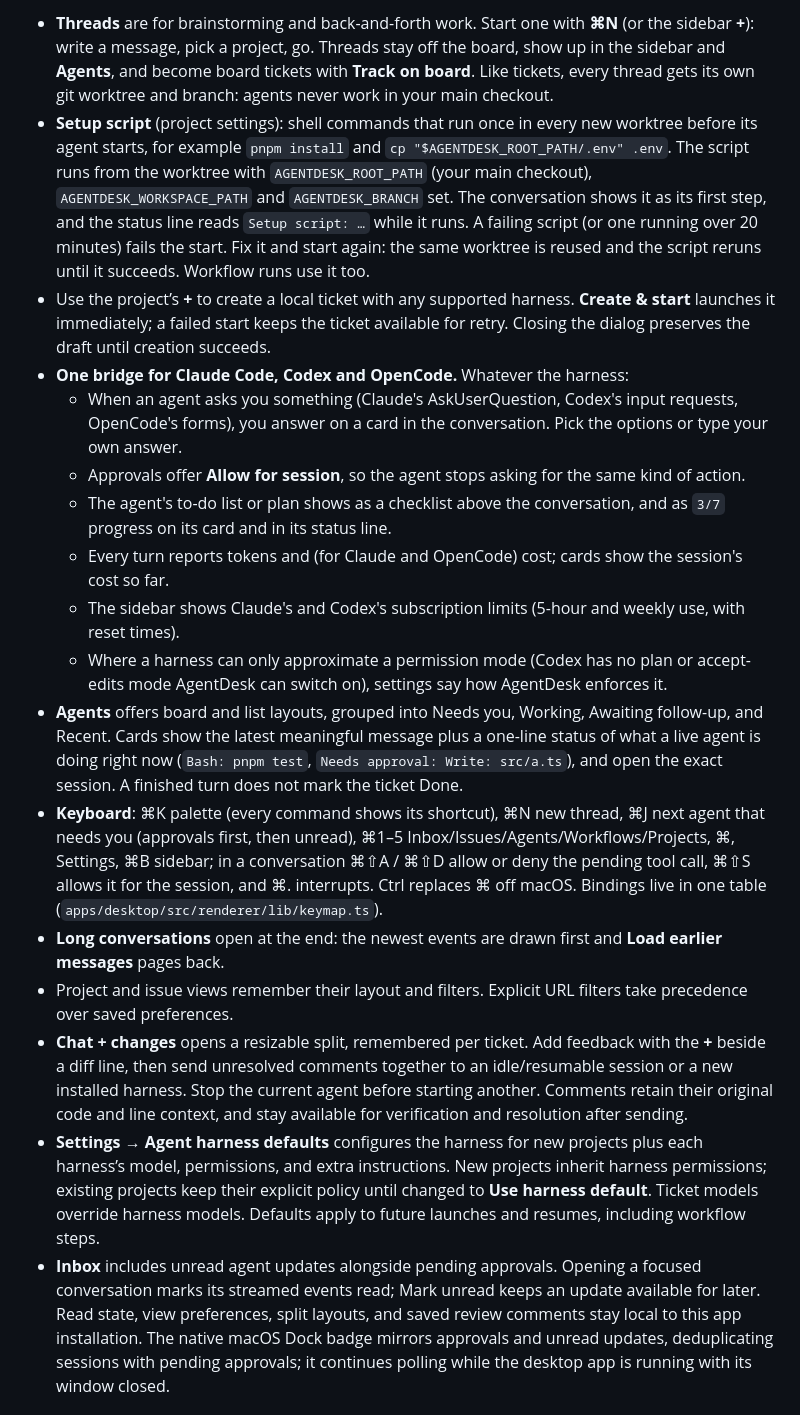
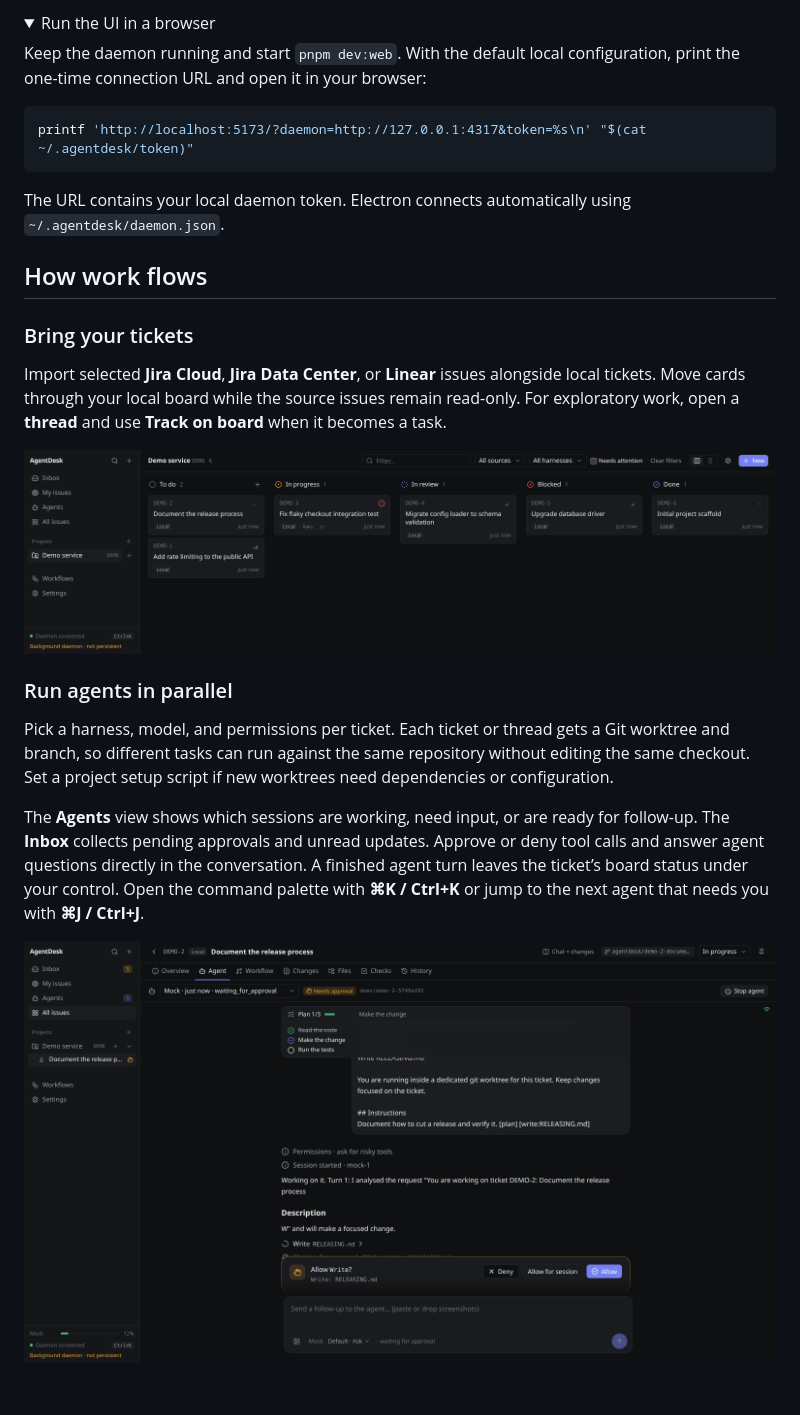
Before and after one commit to bmz1/agentdesk, a Markdown page: README.md, the part around one of its changes. Drawn GitHub-style; pictures changed too: docs/screenshots/agent-approval.png (added), docs/screenshots/ticket-board.png (added); folded sections open.

````diff
--- a/README.md
+++ b/README.md
@@ -32,18 +44,30 @@ When you run `pnpm dev:web`, open `http://localhost:5173/?daemon=http://127.0.0.
 
-- **Threads** are for brainstorming and back-and-forth work. Start one with **⌘N** (or the sidebar **+**): write a message, pick a project, go. Threads stay off the board, show up in the sidebar and **Agents**, and become board tickets with **Track on board**. Like tickets, every thread gets its own git worktree and branch: agents never work in your main checkout.
-- **Setup script** (project settings): shell commands that run once in every new worktree before its agent starts, for example `pnpm install` and `cp "$AGENTDESK_ROOT_PATH/.env" .env`. The script runs from the worktree with `AGENTDESK_ROOT_PATH` (your main checkout), `AGENTDESK_WORKSPACE_PATH` and `AGENTDESK_BRANCH` set. The conversation shows it as its first step, and the status line reads `Setup script: …` while it runs. A failing script (or one running over 20 minutes) fails the start. Fix it and start again: the same worktree is reused and the script reruns until it succeeds. Workflow runs use it too.
-- Use the project’s **+** to create a local ticket with any supported harness. **Create & start** launches it immediately; a failed start keeps the ticket available for retry. Closing the dialog preserves the draft until creation succeeds.
-- **One bridge for Claude Code, Codex and OpenCode.** Whatever the harness:
-  - When an agent asks you something (Claude's AskUserQuestion, Codex's input requests, OpenCode's forms), you answer on a card in the conversation. Pick the options or type your own answer.
-  - Approvals offer **Allow for session**, so the agent stops asking for the same kind of action.
-  - The agent's to-do list or plan shows as a checklist above the conversation, and as `3/7` progress on its card and in its status line.
-  - Every turn reports tokens and (for Claude and OpenCode) cost; cards show the session's cost so far.
-  - The sidebar shows Claude's and Codex's subscription limits (5-hour and weekly use, with reset times).
-  - Where a harness can only approximate a permission mode (Codex has no plan or accept-edits mode AgentDesk can switch on), settings say how AgentDesk enforces it.
-- **Agents** offers board and list layouts, grouped into Needs you, Working, Awaiting follow-up, and Recent. Cards show the latest meaningful message plus a one-line status of what a live agent is doing right now (`Bash: pnpm test`, `Needs approval: Write: src/a.ts`), and open the exact session. A finished turn does not mark the ticket Done.
-- **Keyboard**: ⌘K palette (every command shows its shortcut), ⌘N new thread, ⌘J next agent that needs you (approvals first, then unread), ⌘1–5 Inbox/Issues/Agents/Workflows/Projects, ⌘, Settings, ⌘B sidebar; in a conversation ⌘⇧A / ⌘⇧D allow or deny the pending tool call, ⌘⇧S allows it for the session, and ⌘. interrupts. Ctrl replaces ⌘ off macOS. Bindings live in one table (`apps/desktop/src/renderer/lib/keymap.ts`).
-- **Long conversations** open at the end: the newest events are drawn first and **Load earlier messages** pages back.
-- Project and issue views remember their layout and filters. Explicit URL filters take precedence over saved preferences.
-- **Chat + changes** opens a resizable split, remembered per ticket. Add feedback with the **+** beside a diff line, then send unresolved comments together to an idle/resumable session or a new installed harness. Stop the current agent before starting another. Comments retain their original code and line context, and stay available for verification and resolution after sending.
-- **Settings → Agent harness defaults** configures the harness for new projects plus each harness’s model, permissions, and extra instructions. New projects inherit harness permissions; existing projects keep their explicit policy until changed to **Use harness default**. Ticket models override harness models. Defaults apply to future launches and resumes, including workflow steps.
-- **Inbox** includes unread agent updates alongside pending approvals. Opening a focused conversation marks its streamed events read; Mark unread keeps an update available for later. Read state, view preferences, split layouts, and saved review comments stay local to this app installation. The native macOS Dock badge mirrors approvals and unread updates, deduplicating sessions with pending approvals; it continues polling while the desktop app is running with its window closed.
+<details>
+<summary>Run the UI in a browser</summary>
+
+Keep the daemon running and start `pnpm dev:web`. With the default local configuration, print the one-time connection URL and open it in your browser:
+
+```bash
+printf 'http://localhost:5173/?daemon=http://127.0.0.1:4317&token=%s\n' "$(cat ~/.agentdesk/token)"
+```
+
+The URL contains your local daemon token. Electron connects automatically using `~/.agentdesk/daemon.json`.
+
+</details>
+
+## How work flows
+
+### Bring your tickets
+
+Import selected **Jira Cloud**, **Jira Data Center**, or **Linear** issues alongside local tickets. Move cards through your local board while the source issues remain read-only. For exploratory work, open a **thread** and use **Track on board** when it becomes a task.
+
+[![Demo service board with tickets across To do, In progress, In review, Blocked, and Done](docs/screenshots/ticket-board.png)](docs/screenshots/ticket-board.png)
+
+### Run agents in parallel
+
+Pick a harness, model, and permissions per ticket. Each ticket or thread gets a Git worktree and branch, so different tasks can run against the same repository without editing the same checkout. Set a project setup script if new worktrees need dependencies or configuration.
+
+The **Agents** view shows which sessions are working, need input, or are ready for follow-up. The **Inbox** collects pending approvals and unread updates. Approve or deny tool calls and answer agent questions directly in the conversation. A finished agent turn leaves the ticket’s board status under your control. Open the command palette with **⌘K / Ctrl+K** or jump to the next agent that needs you with **⌘J / Ctrl+J**.
+
+[![Live agent session with a plan checklist and a file-write approval awaiting a decision](docs/screenshots/agent-approval.png)](docs/screenshots/agent-approval.png)
+
````
Also changed, not shown: other parts of README.md (+64 -60 lines), docs/screenshots/review-changes.png (added), docs/screenshots/workflow-plan.png (added).
